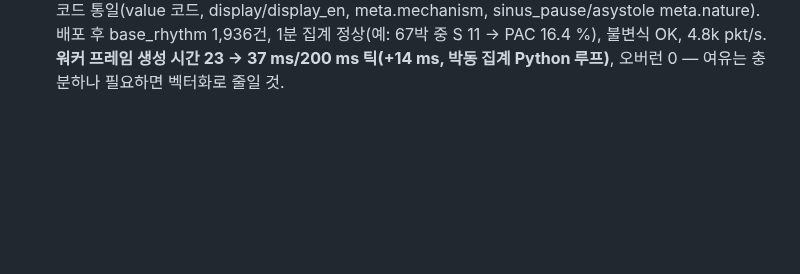
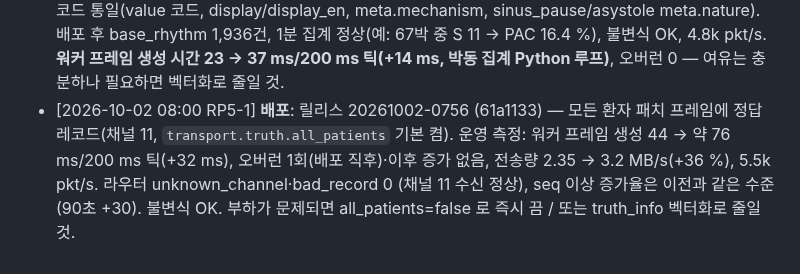
Before and after one commit to uxaipark/biomonitor_simulator, a Markdown page: docs/HANDOFF.md, the part around the change. Drawn GitHub-style; blank space fills up the shorter version.

Commit message:
HANDOFF: 20261002-0756 배포 기록 (전 환자 정답 레코드)
Co-Authored-By: Claude Opus 5.5 <noreply@anthropic.com>
Claude-Session: https://claude.ai/code/session_01C9pYrA3N7w5GEVsqx7ryhC

```diff
--- a/docs/HANDOFF.md
+++ b/docs/HANDOFF.md
@@ -170,3 +170,4 @@
 - [2026-09-30 21:00 RP5-1] **배포**: 릴리스 20260930-2058 (54d43db) — 한국 거주지에 지도 좌표(lat/lon, 99개 시군구 중심 + 동네·사람별 결정적 흔들림) 추가. 원인: 한국 주소에만 좌표가 없어 US→KR 전환 뒤 라우터 MCOT 지도에 미국 위치가 남았음(라우터 캐시 문제로 먼저 추정했다가 정정). 배포 후 MCOT 50명 전원 home.lat/lon, META 모바일 GW 50건 좌표 확인, 불변식 OK, 4.7k pkt/s. 참고: identity_version 은 재시작하면 0 부터(국가·병원은 설정에 저장돼 유지) — 라우터는 '값이 바뀌면' 캐시를 비우므로 영향 없음.
 - [2026-10-01 15:27 RP5-1] **배포**: 릴리스 20261001-1524 (f908f99) — 패치 배터리 2단계 연료계: 레코드 battery 100(충분)/10(부족 + LOW_BATT), 부족은 남은 4~24 h 에서 패치마다 다르게 켜짐, 의료진 교체 1~18 h(밤 ×1.6) — 늦으면 전원 꺼짐(battery_dead, 무신호) 후 교체. API battery_level·battery_true_pct·battery_remain_h·battery_swap_in_h. 배포(재시작) 직후엔 패치가 모두 새것이라 1,930명 전원 '충분'; '부족'은 착용 약 14.5일 무렵부터 나타남. 불변식 OK, 4.8k pkt/s.
 - [2026-10-01 18:08 RP5-1] **배포**: 릴리스 20261001-1805 (64a7cc7) — 라우터 정답지 요청 6건: labels `patch_id` 필터·`base_rhythm` 라벨·`/emr/patients?patch_id=`·limit 50k+next_offset·박동 정답(`/truth/beat_counts` 전 환자 1분 AAMI 집계, `/truth/watch`+`/truth/beats` 지정 패치 박동 단위)·라벨 코드 통일(value 코드, display/display_en, meta.mechanism, sinus_pause/asystole meta.nature). 배포 후 base_rhythm 1,936건, 1분 집계 정상(예: 67박 중 S 11 → PAC 16.4 %), 불변식 OK, 4.8k pkt/s. **워커 프레임 생성 시간 23 → 37 ms/200 ms 틱(+14 ms, 박동 집계 Python 루프)**, 오버런 0 — 여유는 충분하나 필요하면 벡터화로 줄일 것.
+- [2026-10-02 08:00 RP5-1] **배포**: 릴리스 20261002-0756 (61a1133) — 모든 환자 패치 프레임에 정답 레코드(채널 11, `transport.truth.all_patients` 기본 켬). 운영 측정: 워커 프레임 생성 44 → 약 76 ms/200 ms 틱(+32 ms), 오버런 1회(배포 직후)·이후 증가 없음, 전송량 2.35 → 3.2 MB/s(+36 %), 5.5k pkt/s. 라우터 unknown_channel·bad_record 0 (채널 11 수신 정상), seq 이상 증가율은 이전과 같은 수준(90초 +30). 불변식 OK. 부하가 문제되면 all_patients=false 로 즉시 끔 / 또는 truth_info 벡터화로 줄일 것.
```
